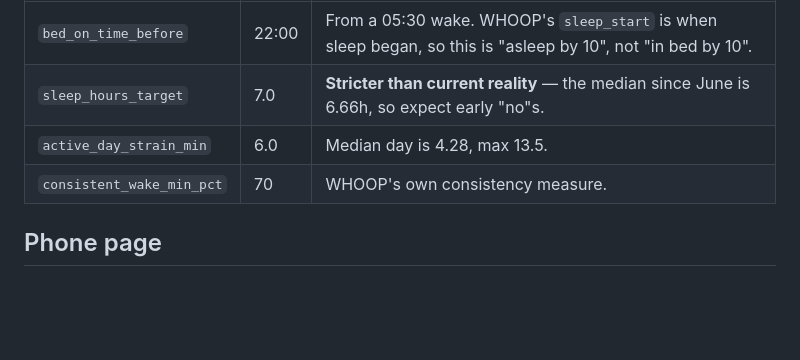
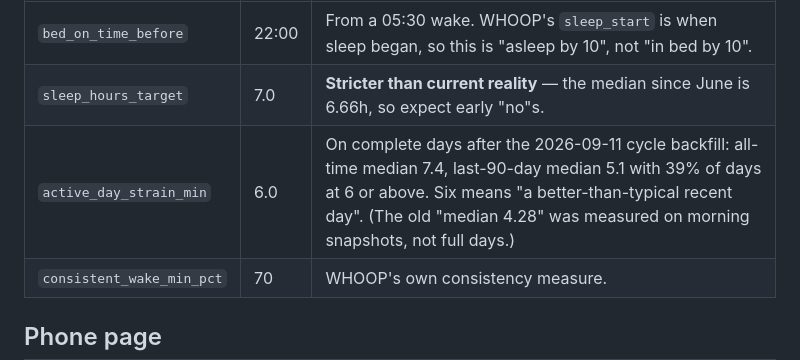
Before and after one commit to auckiefenstermacher19-cmd/Health-Tracker, a Markdown page: habits/README.md, the part around the change. Rendered like a GitHub page; blank space fills up the shorter version.

Commit message:
docs: active-day threshold justified on repaired strain data
Co-Authored-By: Claude Fable 5.1 <noreply@anthropic.com>

```diff
--- a/habits/README.md
+++ b/habits/README.md
@@ -145,7 +145,7 @@ Set in `definitions.json`. All are judgement calls, not physics:
 |---|---|---|
 | `bed_on_time_before` | 22:00 | From a 05:30 wake. WHOOP's `sleep_start` is when sleep began, so this is "asleep by 10", not "in bed by 10". |
 | `sleep_hours_target` | 7.0 | **Stricter than current reality** — the median since June is 6.66h, so expect early "no"s. |
-| `active_day_strain_min` | 6.0 | Median day is 4.28, max 13.5. |
+| `active_day_strain_min` | 6.0 | On complete days after the 2026-09-11 cycle backfill: all-time median 7.4, last-90-day median 5.1 with 39% of days at 6 or above. Six means "a better-than-typical recent day". (The old "median 4.28" was measured on morning snapshots, not full days.) |
 | `consistent_wake_min_pct` | 70 | WHOOP's own consistency measure. |
 
 ## Phone page
```
